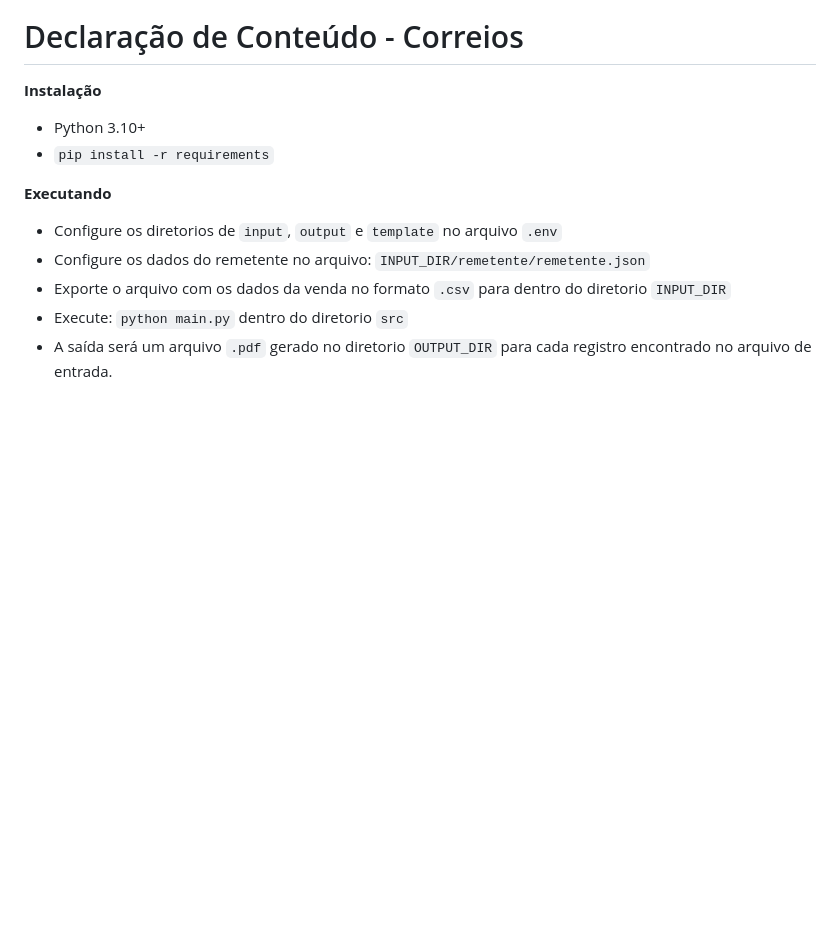
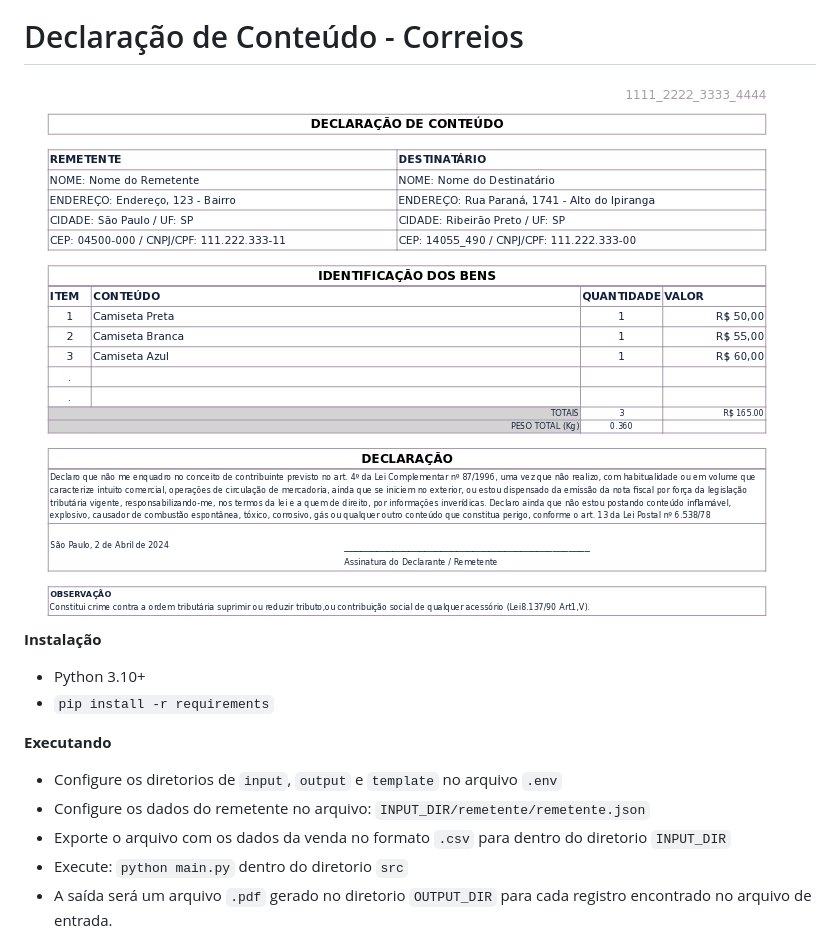
Before and after one commit to mangar/Correios_DeclaracaoDeConteudo, a Markdown page: README.md, the part around the change printed below. Drawn GitHub-style; pictures changed too: _extras/images/output.png (added); blank space fills up the shorter version.

Commit message:
Readme e Imagem do Output

```diff
--- a/README.md
+++ b/README.md
@@ -2,5 +2,9 @@
 
 # Declaração de Conteúdo - Correios
+
+
+<img src="./_extras/images/output.png">
+
 
 __Instalação__
 
```
Also changed, not shown: other parts of README.md (+1 -1 lines), 2 other files.
